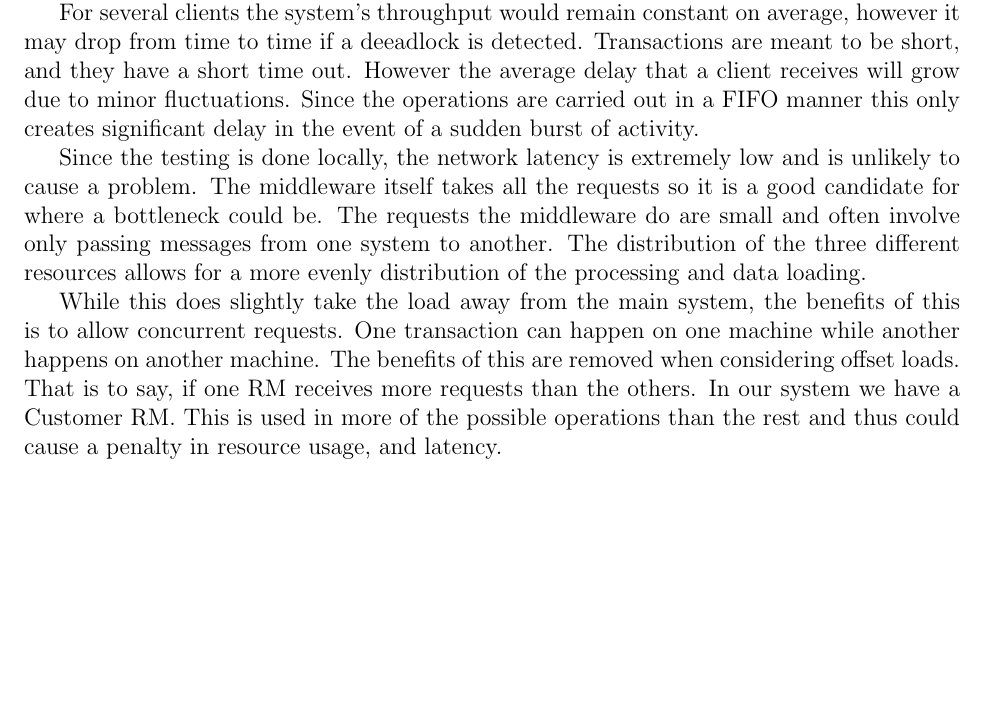
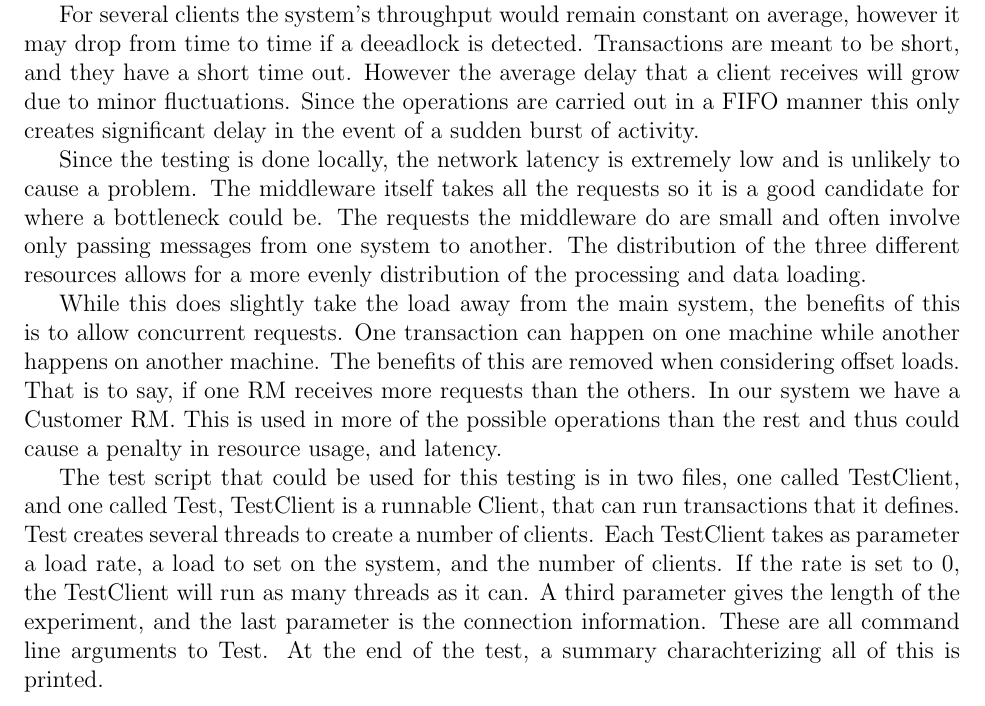
Before and after one commit to davidthibodeau/distributed, a LaTeX document (clean/report/report.tex): part of page 6 of 6, cut so that both start at the same text, the shorter picture padded with empty space. Compiled offline with pdfLaTeX.

Commit message:
Written test implementation to report

```diff
--- a/clean/report/report.tex
+++ b/clean/report/report.tex
@@ -300,4 +300,6 @@ For several clients the system's throughput would remain constant on average, ho
 Since the testing is done locally, the network latency is extremely low and is unlikely to cause a problem. The middleware itself takes all the requests so it is a good candidate for where a bottleneck could be. The requests the middleware do are small and often involve only passing messages from one system to another. The distribution of the three different resources allows for a more evenly distribution of the processing and data loading.
 
 While this does slightly take the load away from the main system, the benefits of this is to allow concurrent requests. One transaction can happen on one machine while another happens on another machine. The benefits of this are removed when considering offset loads. That is to say, if one RM receives more requests than the others. In our system we have a Customer RM. This is used in more of the possible operations than the rest and thus could cause a penalty in resource usage, and latency.
+
+The test script that could be used for this testing is in two files, one called TestClient, and one called Test, TestClient is a runnable Client, that can run transactions that it defines. Test creates several threads to create a number of clients. Each TestClient takes as parameter a load rate, a load to set on the system, and the number of clients. If the rate is set to 0, the TestClient will run as many threads as it can. A third parameter gives the length of the experiment, and the last parameter is the connection information. These are all command line arguments to Test. At the end of the test, a summary charachterizing all of this is printed.
 \end{document}
```
